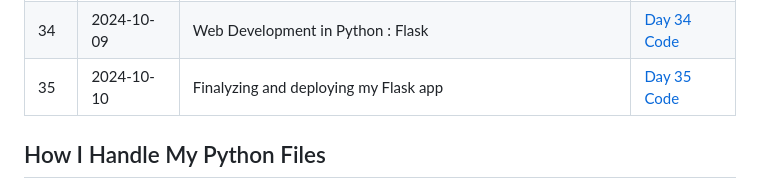
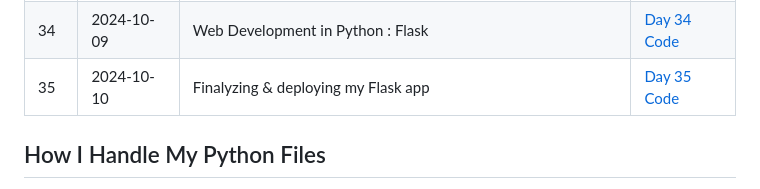
Before and after one commit to swaepapi/My-Python-Learning-Journey, a Markdown page: README.md, the part around the change. Rendered like a GitHub page.

```diff
--- a/README.md
+++ b/README.md
@@ -55,7 +55,7 @@ This section will be updated daily with a brief summary of what I learned each d
 |  32 | 2024-10-07 | Web Development in Python : Flask               | [Day 32 Code](web_development/my_flask_app/app.py) |
 |  33 | 2024-10-08 | Web Development in Python : Flask               | [Day 33 Code](web_development/my_flask_app/app.py) |
 |  34 | 2024-10-09 | Web Development in Python : Flask               | [Day 34 Code](web_development/my_flask_app/app.py) |
-|  35 | 2024-10-10 | Finalyzing and deploying my Flask app           | [Day 35 Code](web_development/my_flask_app/app.py) |
+|  35 | 2024-10-10 | Finalyzing & deploying my Flask app           | [Day 35 Code](web_development/my_flask_app/app.py) |
 
 ## How I Handle My Python Files
 
```
